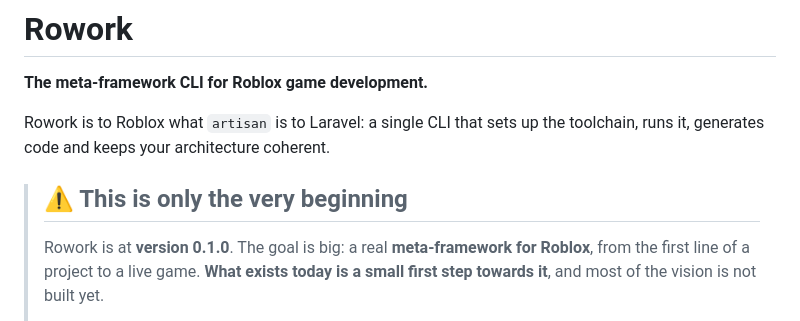
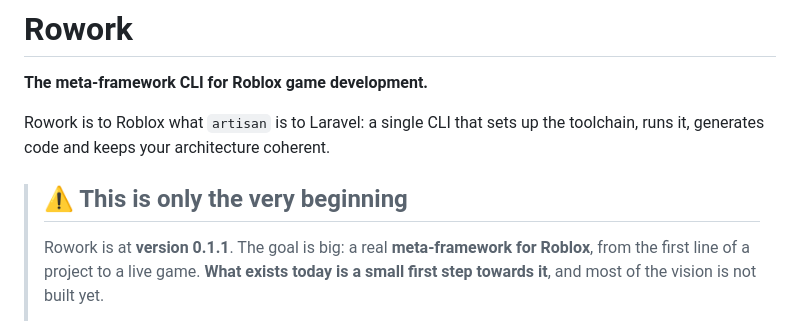
Before and after one commit to nokogoat/Rowork, a Markdown page: README.md, the part around the change. Rendered like a GitHub page.

Commit message:
Update version number to 0.1.1 in README (#14)

```diff
--- a/README.md
+++ b/README.md
@@ -7,7 +7,7 @@ toolchain, runs it, generates code and keeps your architecture coherent.
 
 > ## ⚠️ This is only the very beginning
 >
-> Rowork is at **version 0.1.0**. The goal is big: a real **meta-framework for Roblox**, from the first
+> Rowork is at **version 0.1.1**. The goal is big: a real **meta-framework for Roblox**, from the first
 > line of a project to a live game. **What exists today is a small first step towards it**, and most of the
 > vision is not built yet.
 >
```
